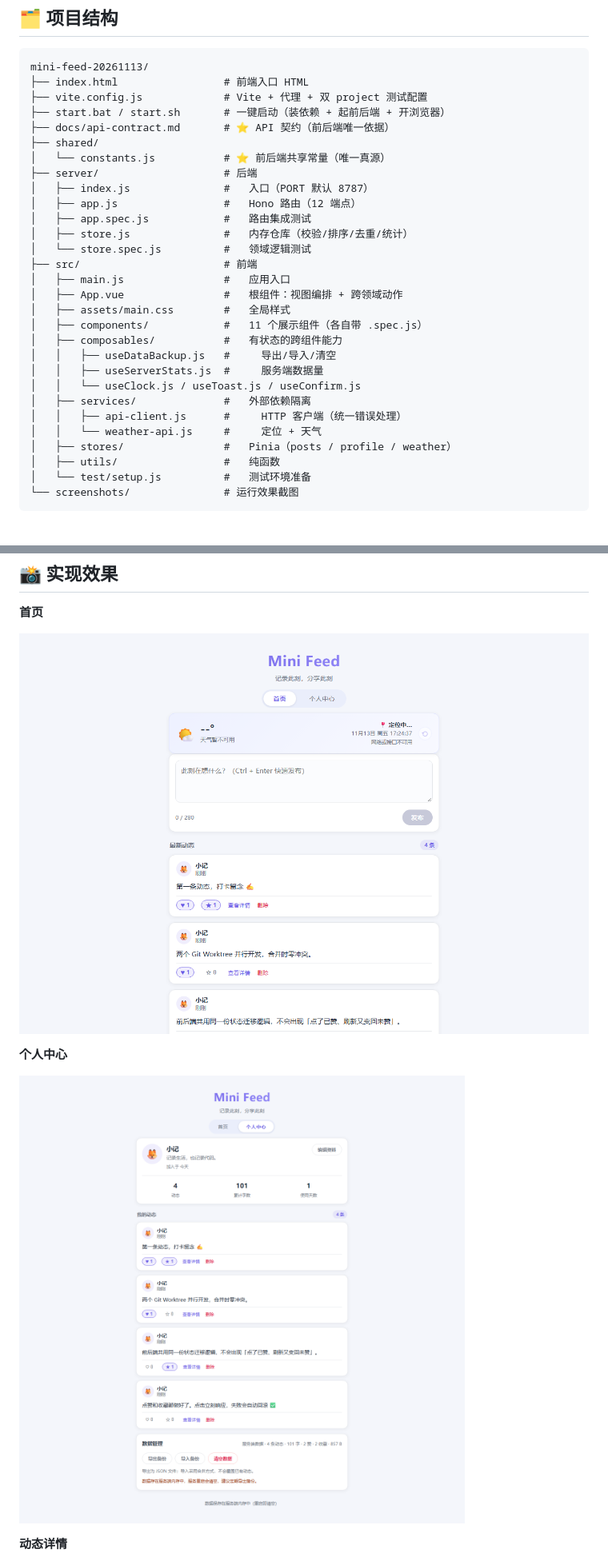
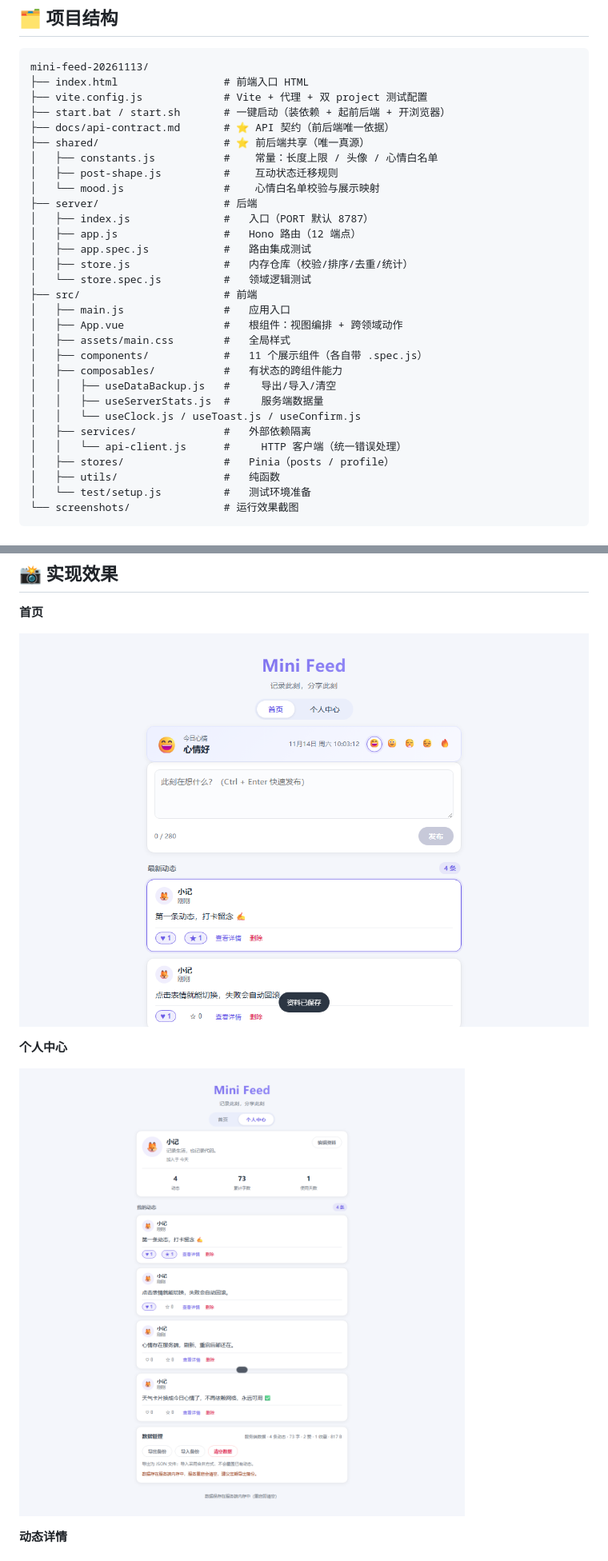
Before and after one commit to WRating/mini-feed-20261113, a Markdown page: README.md, 2 parts joined by grey strips. Shown at 80% size. GitHub-like rendering; pictures changed too: screenshots/desktop.png, screenshots/profile.png.

```diff
--- a/README.md
+++ b/README.md
@@ -93,8 +95,10 @@ mini-feed-20261113/
 ├── vite.config.js             # Vite + 代理 + 双 project 测试配置
 ├── start.bat / start.sh       # 一键启动（装依赖 + 起前后端 + 开浏览器）
 ├── docs/api-contract.md       # ⭐ API 契约（前后端唯一依据）
-├── shared/
-│   └── constants.js           # ⭐ 前后端共享常量（唯一真源）
+├── shared/                    # ⭐ 前后端共享（唯一真源）
+│   ├── constants.js           #    常量：长度上限 / 头像 / 心情白名单
+│   ├── post-shape.js          #    互动状态迁移规则
+│   └── mood.js                #    心情白名单校验与展示映射
 ├── server/                    # 后端
 │   ├── index.js               #   入口（PORT 默认 8787）
 │   ├── app.js                 #   Hono 路由（12 端点）
@@ -111,9 +115,8 @@ mini-feed-20261113/
 │   │   ├── useServerStats.js  #     服务端数据量
 │   │   └── useClock.js / useToast.js / useConfirm.js
 │   ├── services/              #   外部依赖隔离
-│   │   ├── api-client.js      #     HTTP 客户端（统一错误处理）
-│   │   └── weather-api.js     #     定位 + 天气
-│   ├── stores/                #   Pinia（posts / profile / weather）
+│   │   └── api-client.js      #     HTTP 客户端（统一错误处理）
+│   ├── stores/                #   Pinia（posts / profile）
 │   ├── utils/                 #   纯函数
 │   └── test/setup.js          #   测试环境准备
 └── screenshots/               # 运行效果截图
```
Also changed, not shown: other parts of README.md (+51 -15 lines), screenshots/detail.png, screenshots/mobile.png.
